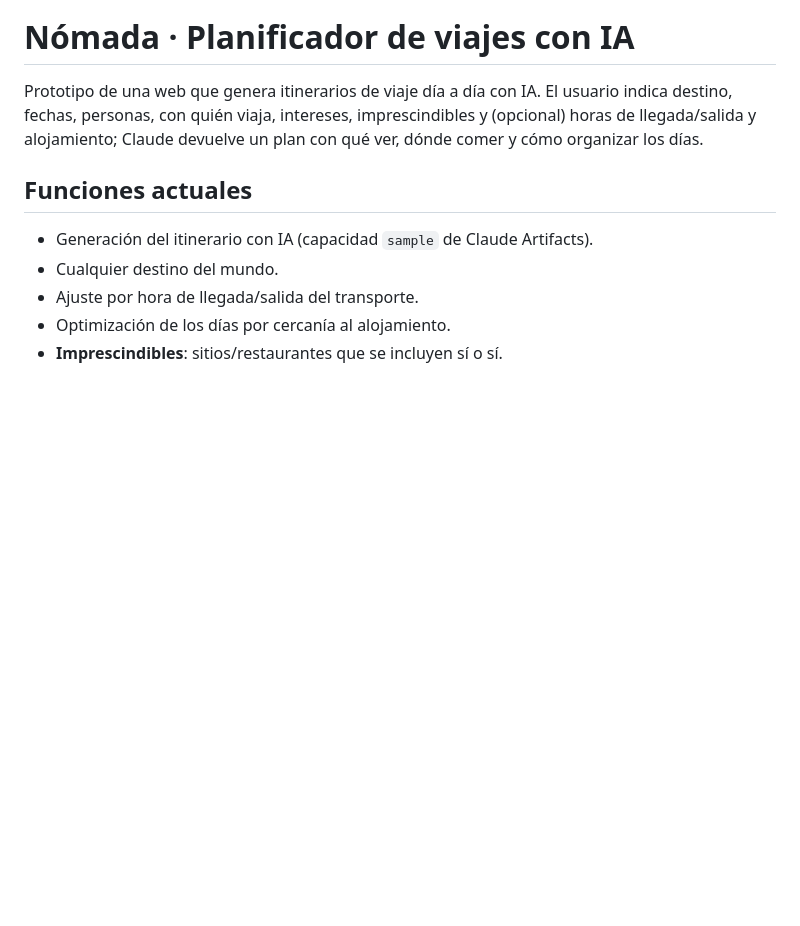
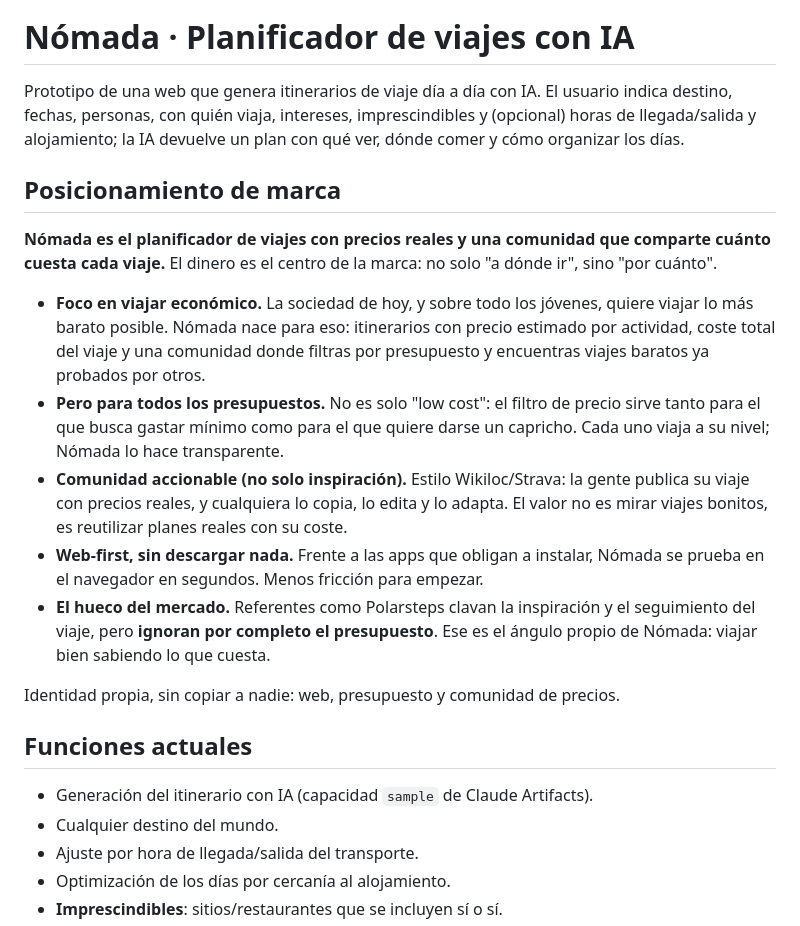
Before and after one commit to marcbassas-ia/Rumbo, a Markdown page: README.md, the part around the change. Drawn GitHub-style; blank space fills up the shorter version.

Commit message:
README: posicionamiento de marca de Nómada (viajes con presupuesto real, foco económico)
Co-Authored-By: Claude Opus 4.8 <noreply@anthropic.com>

```diff
--- a/README.md
+++ b/README.md
@@ -2,8 +2,33 @@
 
 Prototipo de una web que genera itinerarios de viaje día a día con IA.
 El usuario indica destino, fechas, personas, con quién viaja, intereses,
-imprescindibles y (opcional) horas de llegada/salida y alojamiento; Claude
+imprescindibles y (opcional) horas de llegada/salida y alojamiento; la IA
 devuelve un plan con qué ver, dónde comer y cómo organizar los días.
+
+## Posicionamiento de marca
+
+**Nómada es el planificador de viajes con precios reales y una comunidad que
+comparte cuánto cuesta cada viaje.** El dinero es el centro de la marca: no solo
+"a dónde ir", sino "por cuánto".
+
+- **Foco en viajar económico.** La sociedad de hoy, y sobre todo los jóvenes,
+  quiere viajar lo más barato posible. Nómada nace para eso: itinerarios con
+  precio estimado por actividad, coste total del viaje y una comunidad donde
+  filtras por presupuesto y encuentras viajes baratos ya probados por otros.
+- **Pero para todos los presupuestos.** No es solo "low cost": el filtro de
+  precio sirve tanto para el que busca gastar mínimo como para el que quiere
+  darse un capricho. Cada uno viaja a su nivel; Nómada lo hace transparente.
+- **Comunidad accionable (no solo inspiración).** Estilo Wikiloc/Strava: la
+  gente publica su viaje con precios reales, y cualquiera lo copia, lo edita y
+  lo adapta. El valor no es mirar viajes bonitos, es reutilizar planes reales
+  con su coste.
+- **Web-first, sin descargar nada.** Frente a las apps que obligan a instalar,
+  Nómada se prueba en el navegador en segundos. Menos fricción para empezar.
+- **El hueco del mercado.** Referentes como Polarsteps clavan la inspiración y
+  el seguimiento del viaje, pero **ignoran por completo el presupuesto**. Ese
+  es el ángulo propio de Nómada: viajar bien sabiendo lo que cuesta.
+
+Identidad propia, sin copiar a nadie: web, presupuesto y comunidad de precios.
 
 ## Funciones actuales
 - Generación del itinerario con IA (capacidad `sample` de Claude Artifacts).
```
